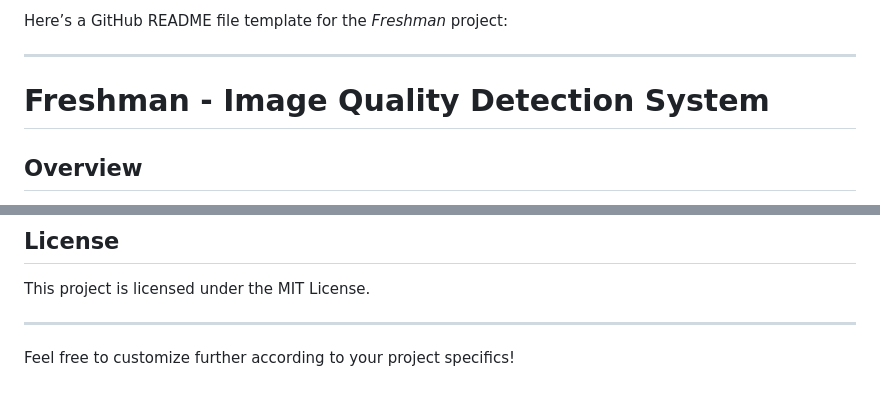
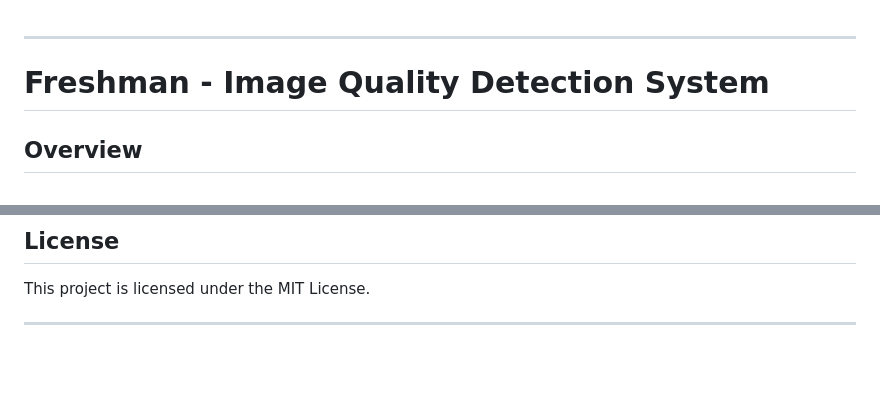
Before and after one commit to iamyashsharma43/Freshman, a Markdown page: README.md, 2 parts joined by grey strips. Rendered like a GitHub page; blank space fills up the shorter version.

```diff
--- a/README.md
+++ b/README.md
@@ -1,4 +1,4 @@
-Here’s a GitHub README file template for the *Freshman* project:
+
 
 ---
 
@@ -90,5 +90,3 @@ We welcome contributions! If you’d like to improve Freshman, please follow the
 This project is licensed under the MIT License.
 
 ---
-
-Feel free to customize further according to your project specifics!
```
